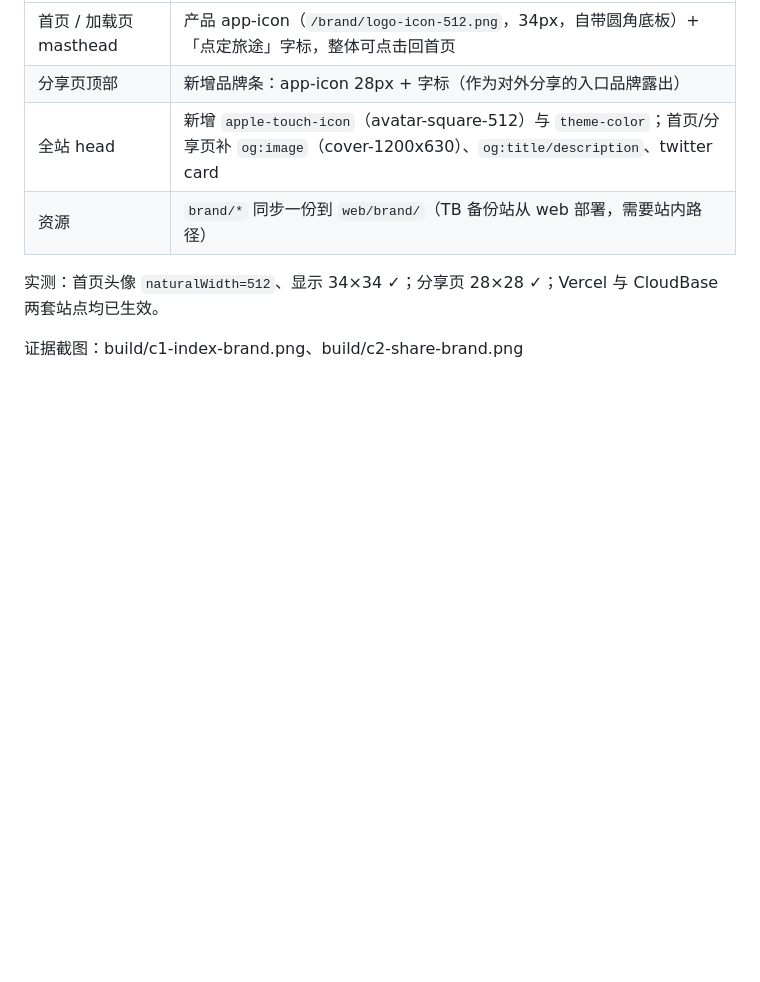
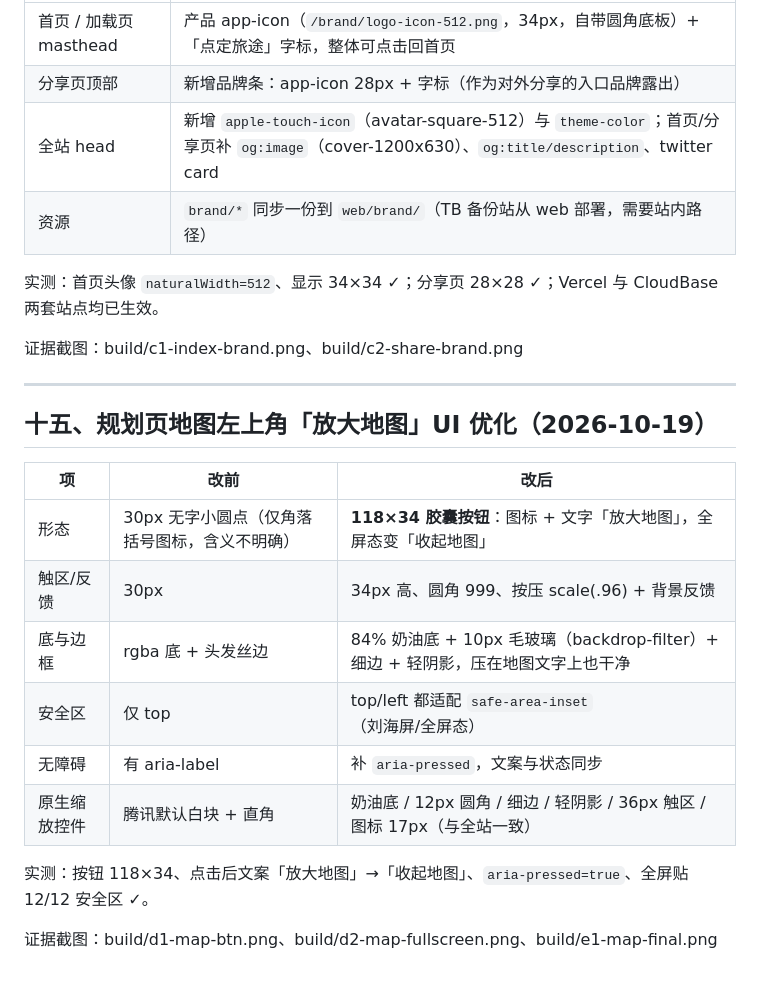
Before and after one commit to Guan0909/ddlt-web, a Markdown page: docs/ui-ux-review.md, the part around the change. Drawn GitHub-style; blank space fills up the shorter version.

Commit message:
docs: 地图左上角放大按钮 UI 优化记录

```diff
--- a/docs/ui-ux-review.md
+++ b/docs/ui-ux-review.md
@@ -368,3 +368,20 @@
 实测：首页头像 `naturalWidth=512`、显示 34×34 ✓；分享页 28×28 ✓；Vercel 与 CloudBase 两套站点均已生效。
 
 证据截图：build/c1-index-brand.png、build/c2-share-brand.png
+
+---
+
+## 十五、规划页地图左上角「放大地图」UI 优化（2026-10-19）
+
+| 项 | 改前 | 改后 |
+|---|---|---|
+| 形态 | 30px 无字小圆点（仅角落括号图标，含义不明确） | **118×34 胶囊按钮**：图标 + 文字「放大地图」，全屏态变「收起地图」 |
+| 触区/反馈 | 30px | 34px 高、圆角 999、按压 scale(.96) + 背景反馈 |
+| 底与边框 | rgba 底 + 头发丝边 | 84% 奶油底 + 10px 毛玻璃（backdrop-filter）+ 细边 + 轻阴影，压在地图文字上也干净 |
+| 安全区 | 仅 top | top/left 都适配 `safe-area-inset`（刘海屏/全屏态） |
+| 无障碍 | 有 aria-label | 补 `aria-pressed`，文案与状态同步 |
+| 原生缩放控件 | 腾讯默认白块 + 直角 | 奶油底 / 12px 圆角 / 细边 / 轻阴影 / 36px 触区 / 图标 17px（与全站一致） |
+
+实测：按钮 118×34、点击后文案「放大地图」→「收起地图」、`aria-pressed=true`、全屏贴 12/12 安全区 ✓。
+
+证据截图：build/d1-map-btn.png、build/d2-map-fullscreen.png、build/e1-map-final.png
```
